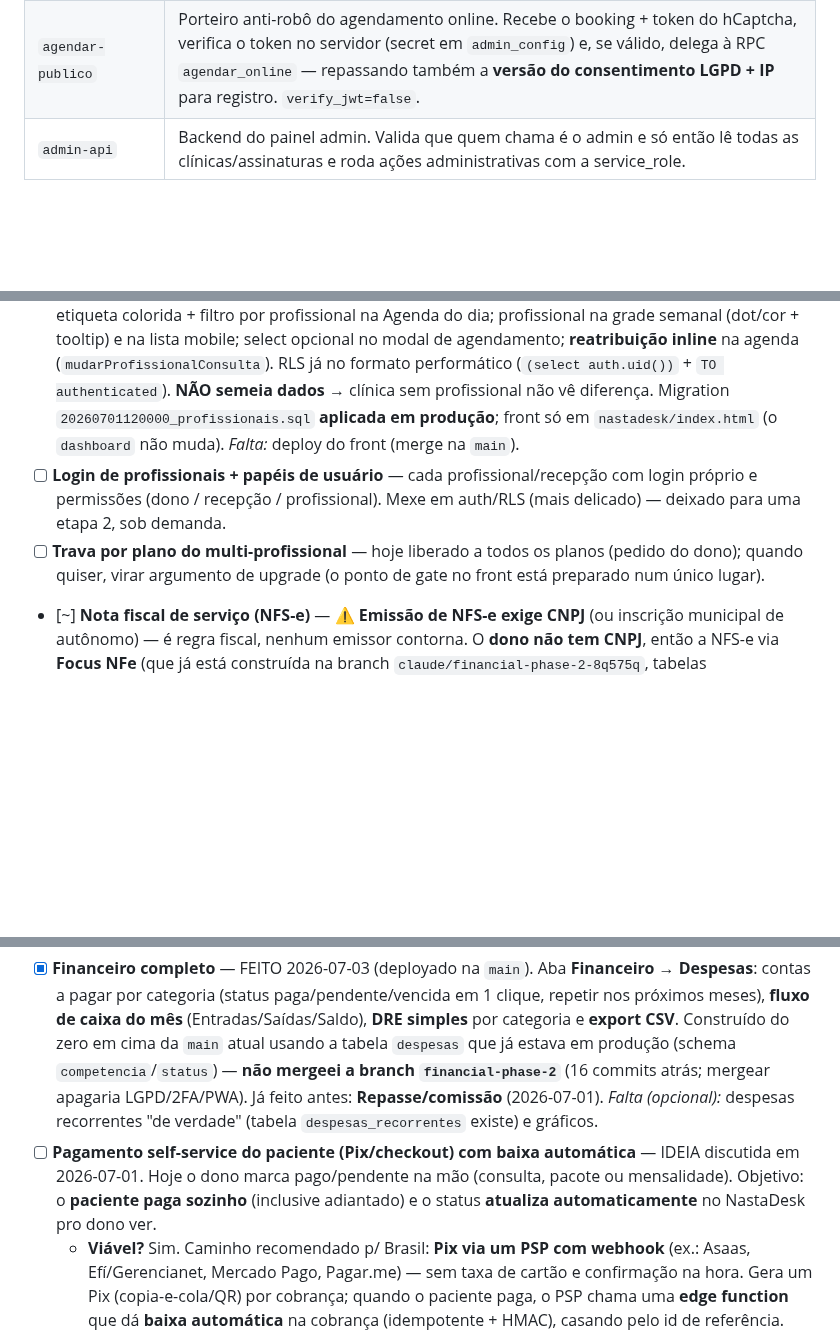
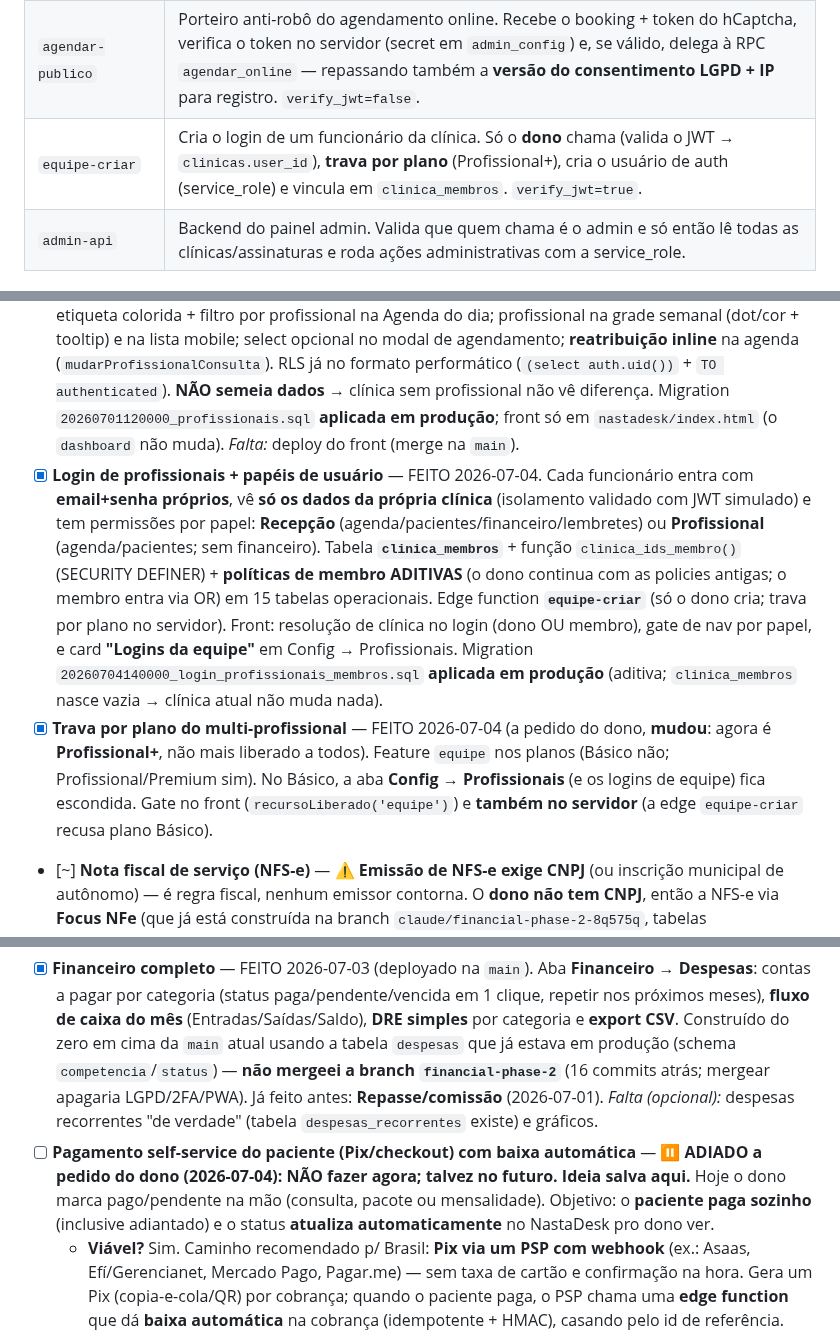
Before and after one commit to nastaclin/dashboard, a Markdown page: CLAUDE.md, 3 parts joined by grey strips. Rendered like a GitHub page; blank space fills up the shorter version.

```diff
--- a/CLAUDE.md
+++ b/CLAUDE.md
@@ -114,6 +114,7 @@ A ferramenta é composta por **dois sites**, que conversam com o **mesmo backend
 | `mercadopago-webhook` | Recebe eventos de cobrança do Mercado Pago. *(sendo aposentada — migração p/ Cakto)* |
 | `cakto-webhook` | Recebe eventos da Cakto (compra aprovada, assinatura criada/renovada/cancelada, reembolso, chargeback) e libera/suspende o acesso da clínica. Mapeia o comprador pelo **e-mail**, identifica o plano pelo **valor** (97/197/347) e **nunca derruba clínica em cortesia**. |
 | `agendar-publico` | Porteiro anti-robô do agendamento online. Recebe o booking + token do hCaptcha, verifica o token no servidor (secret em `admin_config`) e, se válido, delega à RPC `agendar_online` — repassando também a **versão do consentimento LGPD + IP** para registro. `verify_jwt=false`. |
+| `equipe-criar` | Cria o login de um funcionário da clínica. Só o **dono** chama (valida o JWT → `clinicas.user_id`), **trava por plano** (Profissional+), cria o usuário de auth (service_role) e vincula em `clinica_membros`. `verify_jwt=true`. |
 | `admin-api` | Backend do painel admin. Valida que quem chama é o admin e só então lê todas as clínicas/assinaturas e roda ações administrativas com a service_role. |
 
 ## 4. Funcionalidades do app (nastadesk)
@@ -457,11 +466,11 @@ O card "API Claude / Anthropic" mostra o **gasto real**, não uma estimativa:
 ### 10.4 FASE 2 — Paridade de mercado (o que toda concorrente tem)
 
 - [x] **Multi-profissional (cadastro + agenda por profissional)** — FEITO em 2026-07-01 (aditivo, **sem login novo**; profissional é "recurso" da agenda). Tabela `profissionais` (nome, registro/CREFITO, cor, ordem, ativo) + `consultas.profissional_id` (nullable, FK on delete set null). Config → Profissionais (CRUD); etiqueta colorida + filtro por profissional na Agenda do dia; profissional na grade semanal (dot/cor + tooltip) e na lista mobile; select opcional no modal de agendamento; **reatribuição inline** na agenda (`mudarProfissionalConsulta`). RLS já no formato performático (`(select auth.uid())` + `TO authenticated`). **NÃO semeia dados** → clínica sem profissional não vê diferença. Migration `20260701120000_profissionais.sql` **aplicada em produção**; front só em `nastadesk/index.html` (o `dashboard` não muda). *Falta:* deploy do front (merge na `main`).
-- [ ] **Login de profissionais + papéis de usuário** — cada profissional/recepção com login próprio e permissões (dono / recepção / profissional). Mexe em auth/RLS (mais delicado) — deixado para uma etapa 2, sob demanda.
-- [ ] **Trava por plano do multi-profissional** — hoje liberado a todos os planos (pedido do dono); quando quiser, virar argumento de upgrade (o ponto de gate no front está preparado num único lugar).
+- [x] **Login de profissionais + papéis de usuário** — FEITO 2026-07-04. Cada funcionário entra com **email+senha próprios**, vê **só os dados da própria clínica** (isolamento validado com JWT simulado) e tem permissões por papel: **Recepção** (agenda/pacientes/financeiro/lembretes) ou **Profissional** (agenda/pacientes; sem financeiro). Tabela **`clinica_membros`** + função `clinica_ids_membro()` (SECURITY DEFINER) + **políticas de membro ADITIVAS** (o dono continua com as policies antigas; o membro entra via OR) em 15 tabelas operacionais. Edge function **`equipe-criar`** (só o dono cria; trava por plano no servidor). Front: resolução de clínica no login (dono OU membro), gate de nav por papel, e card **"Logins da equipe"** em Config → Profissionais. Migration `20260704140000_login_profissionais_membros.sql` **aplicada em produção** (aditiva; `clinica_membros` nasce vazia → clínica atual não muda nada).
+- [x] **Trava por plano do multi-profissional** — FEITO 2026-07-04 (a pedido do dono, **mudou**: agora é **Profissional+**, não mais liberado a todos). Feature `equipe` nos planos (Básico não; Profissional/Premium sim). No Básico, a aba **Config → Profissionais** (e os logins de equipe) fica escondida. Gate no front (`recursoLiberado('equipe')`) e **também no servidor** (a edge `equipe-criar` recusa plano Básico).
 - [~] **Nota fiscal de serviço (NFS-e)** — ⚠️ **Emissão de NFS-e exige CNPJ** (ou inscrição municipal de autônomo) — é regra fiscal, nenhum emissor contorna. O **dono não tem CNPJ**, então a NFS-e via **Focus NFe** (que já está construída na branch `claude/financial-phase-2-8q575q`, tabelas `config_fiscal`/`notas_fiscais` no banco) **NÃO foi deployada**. Caminho fiscal atual **sem CNPJ = Recibo de pagamento em PDF** (já existe, botão na consulta paga). **Para ligar a NFS-e no futuro:** dono abre **MEI** (grátis → CNPJ) e configura o emissor. *Melhoria sugerida do recibo:* CREFITO/CPF do profissional (dedução IR médico) + recibo p/ mensalidade/pacote.
 - [x] **Financeiro completo** — FEITO 2026-07-03 (deployado na `main`). Aba **Financeiro → Despesas**: contas a pagar por categoria (status paga/pendente/vencida em 1 clique, repetir nos próximos meses), **fluxo de caixa do mês** (Entradas/Saídas/Saldo), **DRE simples** por categoria e **export CSV**. Construído do zero em cima da `main` atual usando a tabela `despesas` que já estava em produção (schema `competencia`/`status`) — **não mergeei a branch `financial-phase-2`** (16 commits atrás; mergear apagaria LGPD/2FA/PWA). Já feito antes: **Repasse/comissão** (2026-07-01). *Falta (opcional):* despesas recorrentes "de verdade" (tabela `despesas_recorrentes` existe) e gráficos.
-- [ ] **Pagamento self-service do paciente (Pix/checkout) com baixa automática** — IDEIA discutida em 2026-07-01. Hoje o dono marca pago/pendente na mão (consulta, pacote ou mensalidade). Objetivo: o **paciente paga sozinho** (inclusive adiantado) e o status **atualiza automaticamente** no NastaDesk pro dono ver.
+- [ ] **Pagamento self-service do paciente (Pix/checkout) com baixa automática** — ⏸️ **ADIADO a pedido do dono (2026-07-04): NÃO fazer agora; talvez no futuro. Ideia salva aqui.** Hoje o dono marca pago/pendente na mão (consulta, pacote ou mensalidade). Objetivo: o **paciente paga sozinho** (inclusive adiantado) e o status **atualiza automaticamente** no NastaDesk pro dono ver.
   - **Viável?** Sim. Caminho recomendado p/ Brasil: **Pix via um PSP com webhook** (ex.: Asaas, Efí/Gerencianet, Mercado Pago, Pagar.me) — sem taxa de cartão e confirmação na hora. Gera um Pix (copia-e-cola/QR) por cobrança; quando o paciente paga, o PSP chama uma **edge function** que dá **baixa automática** na cobrança (idempotente + HMAC), casando pelo id de referência.
   - **Por que é fase dedicada (não agora):** (1) cada clínica conecta a **própria conta** do PSP → a clínica recebe direto e a **Nastaclin não fica no meio do dinheiro** (evita virar "facilitador de pagamento"/peso regulatório); (2) reconciliação segura/idempotente; (3) **aditivo** — a baixa manual continua como fallback, sem tocar no financeiro atual; (4) LGPD/dados financeiros exigem cuidado.
   - **MVP sugerido:** começar por **mensalidades** (recorrente/previsível) OU por consulta, com **1 PSP via Pix**, link/QR por cobrança + webhook de baixa. **Boa ideia — recomendo fazer**, como entrega própria (concorrentes já oferecem link de pagamento ao paciente).
```
Also changed, not shown: other parts of CLAUDE.md (+17 -9 lines).
